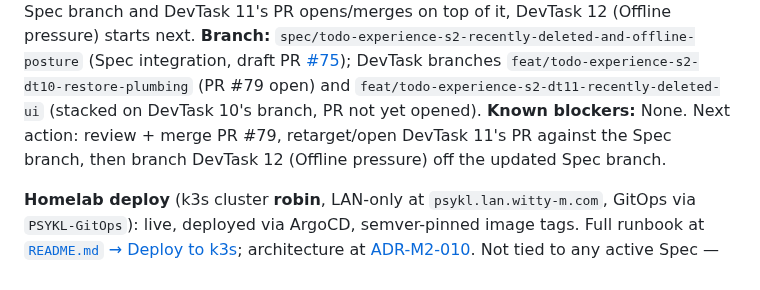
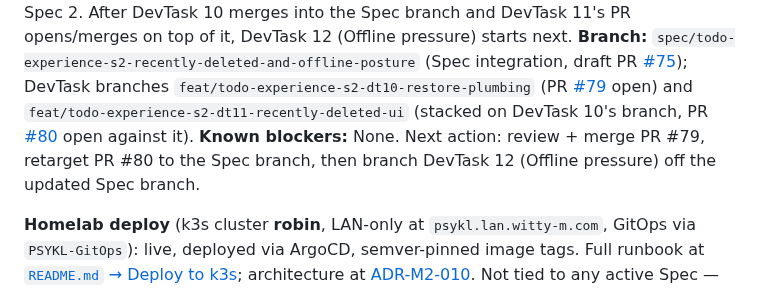
Before and after one commit to jonpham/PSYKL-System, a Markdown page: docs/PROJECT_STATUS.md, the part around one of its changes. GitHub-like rendering.

Commit message:
docs: record PR #80 for Spec 2 DevTask 11

```diff
--- a/docs/PROJECT_STATUS.md
+++ b/docs/PROJECT_STATUS.md
@@ -10,6 +10,6 @@
 **Next executable spec:** N/A — mid-Spec 2. After DevTask 10 merges into the Spec branch and DevTask 11's PR opens/merges on top of it, DevTask 12 (Offline pressure) starts next.
-**Branch:** `spec/todo-experience-s2-recently-deleted-and-offline-posture` (Spec integration, draft PR [#75](https://github.com/jonpham/PSYKL-System/pull/75)); DevTask branches `feat/todo-experience-s2-dt10-restore-plumbing` (PR #79 open) and `feat/todo-experience-s2-dt11-recently-deleted-ui` (stacked on DevTask 10's branch, PR not yet opened).
-**Known blockers:** None. Next action: review + merge PR #79, retarget/open DevTask 11's PR against the Spec branch, then branch DevTask 12 (Offline pressure) off the updated Spec branch.
+**Branch:** `spec/todo-experience-s2-recently-deleted-and-offline-posture` (Spec integration, draft PR [#75](https://github.com/jonpham/PSYKL-System/pull/75)); DevTask branches `feat/todo-experience-s2-dt10-restore-plumbing` (PR [#79](https://github.com/jonpham/PSYKL-System/pull/79) open) and `feat/todo-experience-s2-dt11-recently-deleted-ui` (stacked on DevTask 10's branch, PR [#80](https://github.com/jonpham/PSYKL-System/pull/80) open against it).
+**Known blockers:** None. Next action: review + merge PR #79, retarget PR #80 to the Spec branch, then branch DevTask 12 (Offline pressure) off the updated Spec branch.
 
 **Homelab deploy** (k3s cluster **robin**, LAN-only at `psykl.lan.witty-m.com`, GitOps via `PSYKL-GitOps`): live, deployed via ArgoCD, semver-pinned image tags. Full runbook at [`README.md` → Deploy to k3s](../README.md#deploy-to-k3s-homelab--robin); architecture at [ADR-M2-010](ARCHITECTURE.md). Not tied to any active Spec — update `PSYKL-GitOps/apps/psykl/values-robin.yaml` and merge to redeploy.
 
```
Also changed, not shown: other parts of docs/PROJECT_STATUS.md (+1 -1 lines), 1 other file.
